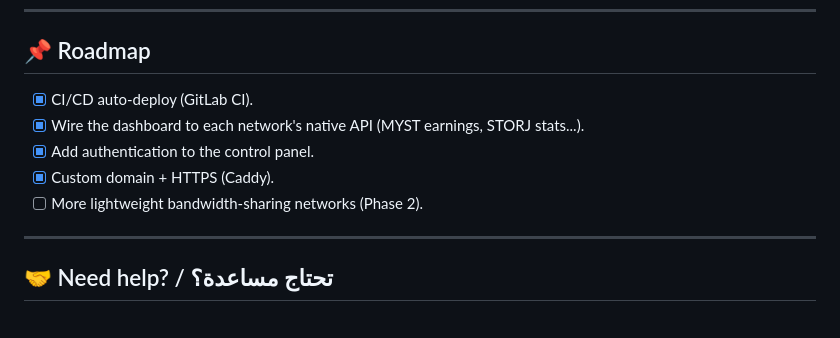
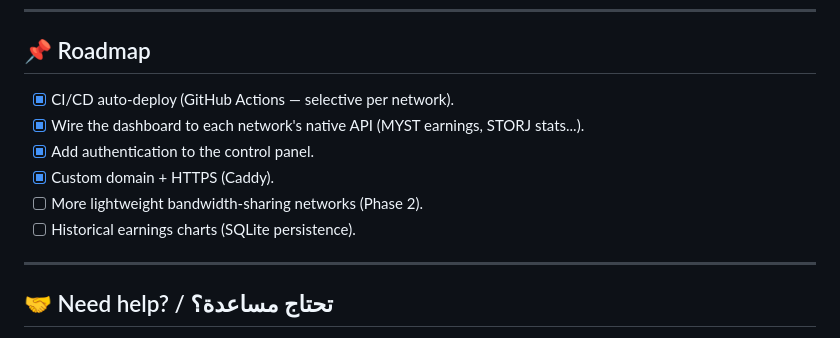
Before and after one commit to orbiscode-ops/NodePIN, a Markdown page: README.md, the part around the change. Rendered like a GitHub page.

Commit message:
docs: fix roadmap — update CI/CD reference to GitHub Actions

```diff
--- a/README.md
+++ b/README.md
@@ -125,11 +125,12 @@ only through `https://your-domain`.
 
 ## 📌 Roadmap
 
-- [x] CI/CD auto-deploy (GitLab CI).
+- [x] CI/CD auto-deploy (GitHub Actions — selective per network).
 - [x] Wire the dashboard to each network's native API (MYST earnings, STORJ stats...).
 - [x] Add authentication to the control panel.
 - [x] Custom domain + HTTPS (Caddy).
 - [ ] More lightweight bandwidth-sharing networks (Phase 2).
+- [ ] Historical earnings charts (SQLite persistence).
 
 ---
 
```
